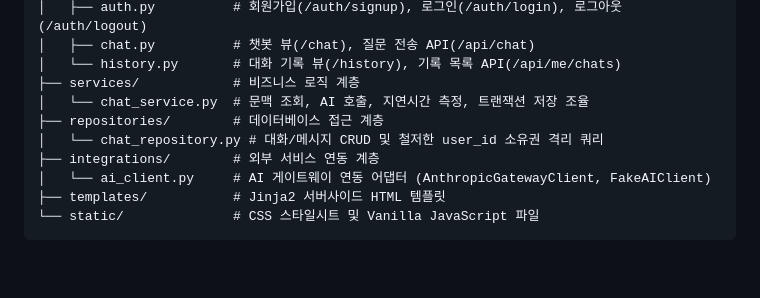
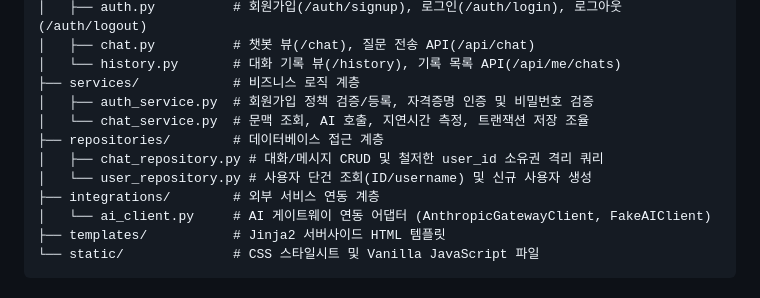
Before and after one commit to CodysseyBMB/codyssey_term_project, a Markdown page: README.md, the part around the change. Drawn GitHub-style; blank space fills up the shorter version.

Commit message:
docs: README 디렉토리 구조에 auth_service 및 user_repository 설명 추가 (#25)

```diff
--- a/README.md
+++ b/README.md
@@ -78,9 +78,11 @@ app/
 │   ├── chat.py          # 챗봇 뷰(/chat), 질문 전송 API(/api/chat)
 │   └── history.py       # 대화 기록 뷰(/history), 기록 목록 API(/api/me/chats)
 ├── services/            # 비즈니스 로직 계층
+│   ├── auth_service.py  # 회원가입 정책 검증/등록, 자격증명 인증 및 비밀번호 검증
 │   └── chat_service.py  # 문맥 조회, AI 호출, 지연시간 측정, 트랜잭션 저장 조율
 ├── repositories/        # 데이터베이스 접근 계층
-│   └── chat_repository.py # 대화/메시지 CRUD 및 철저한 user_id 소유권 격리 쿼리
+│   ├── chat_repository.py # 대화/메시지 CRUD 및 철저한 user_id 소유권 격리 쿼리
+│   └── user_repository.py # 사용자 단건 조회(ID/username) 및 신규 사용자 생성
 ├── integrations/        # 외부 서비스 연동 계층
 │   └── ai_client.py     # AI 게이트웨이 연동 어댑터 (AnthropicGatewayClient, FakeAIClient)
 ├── templates/           # Jinja2 서버사이드 HTML 템플릿
```
